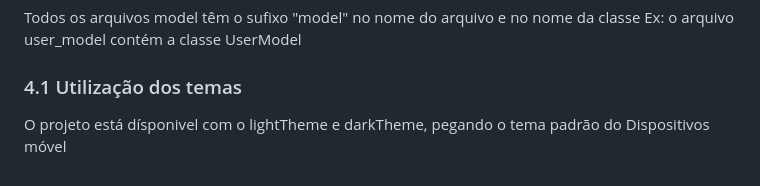
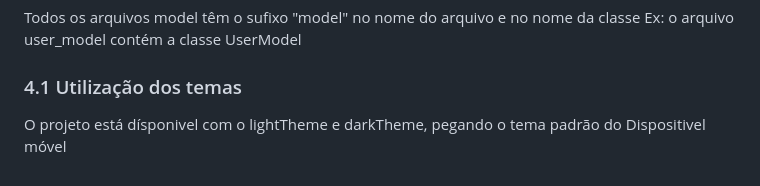
Before and after one commit to felipeduarte26/teste_eos_app, a Markdown page: README.md, the part around the change. GitHub-like rendering.

```diff
--- a/README.md
+++ b/README.md
@@ -174,4 +174,4 @@ Ex: o arquivo user_model contém a classe UserModel
 
 ### 4.1 Utilização dos temas
 
-O projeto está dísponivel com o lightTheme e darkTheme, pegando o tema padrão do Dispositivos móvel
+O projeto está dísponivel com o lightTheme e darkTheme, pegando o tema padrão do Dispositivel móvel
```
